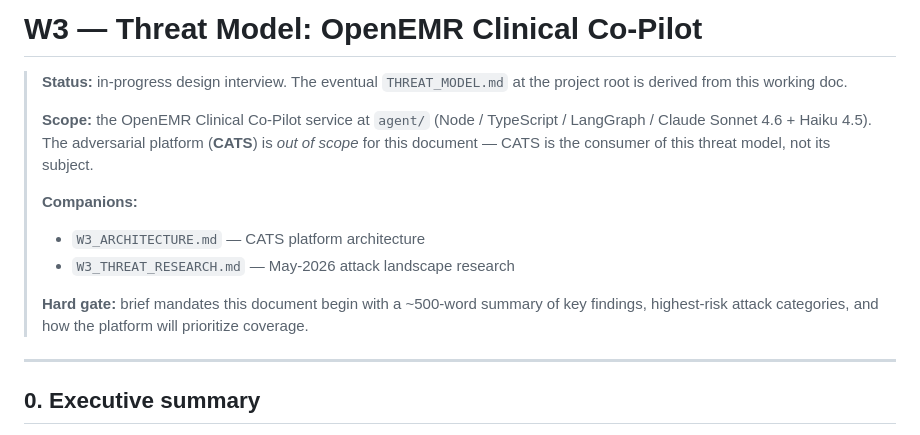
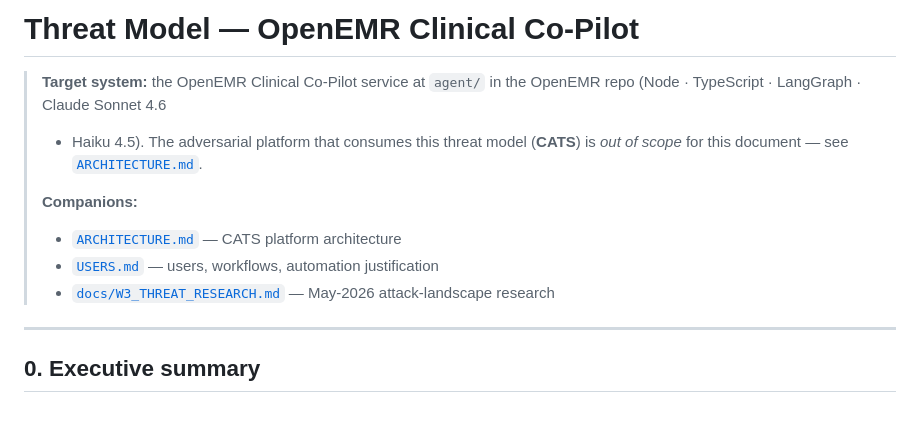
Before and after one commit to kmazanec/cats, a Markdown page: THREAT_MODEL.md, the part around the change. Rendered like a GitHub page.

```diff
--- a/docs/W3_THREAT_MODEL.md
+++ b/THREAT_MODEL.md
@@ -1,20 +1,14 @@
-# W3 — Threat Model: OpenEMR Clinical Co-Pilot
+# Threat Model — OpenEMR Clinical Co-Pilot
 
-> **Status:** in-progress design interview. The eventual `THREAT_MODEL.md`
-> at the project root is derived from this working doc.
->
-> **Scope:** the OpenEMR Clinical Co-Pilot service at `agent/` (Node /
-> TypeScript / LangGraph / Claude Sonnet 4.6 + Haiku 4.5). The
-> adversarial platform (**CATS**) is *out of scope* for this document —
-> CATS is the consumer of this threat model, not its subject.
+> **Target system:** the OpenEMR Clinical Co-Pilot service at `agent/`
+> in the OpenEMR repo (Node · TypeScript · LangGraph · Claude Sonnet 4.6
+> + Haiku 4.5). The adversarial platform that consumes this threat model
+> (**CATS**) is *out of scope* for this document — see [`ARCHITECTURE.md`](./ARCHITECTURE.md).
 >
 > **Companions:**
-> - `W3_ARCHITECTURE.md` — CATS platform architecture
-> - `W3_THREAT_RESEARCH.md` — May-2026 attack landscape research
->
-> **Hard gate:** brief mandates this document begin with a ~500-word
-> summary of key findings, highest-risk attack categories, and how the
-> platform will prioritize coverage.
+> - [`ARCHITECTURE.md`](./ARCHITECTURE.md) — CATS platform architecture
+> - [`USERS.md`](./USERS.md) — users, workflows, automation justification
+> - [`docs/W3_THREAT_RESEARCH.md`](./docs/W3_THREAT_RESEARCH.md) — May-2026 attack-landscape research
 
 ---
 
```
Also changed, not shown: ARCHITECTURE.md (renamed from docs/W3_ARCHITECTURE.md, +12 -11 lines), USERS.md (added, +403 -0 lines).
